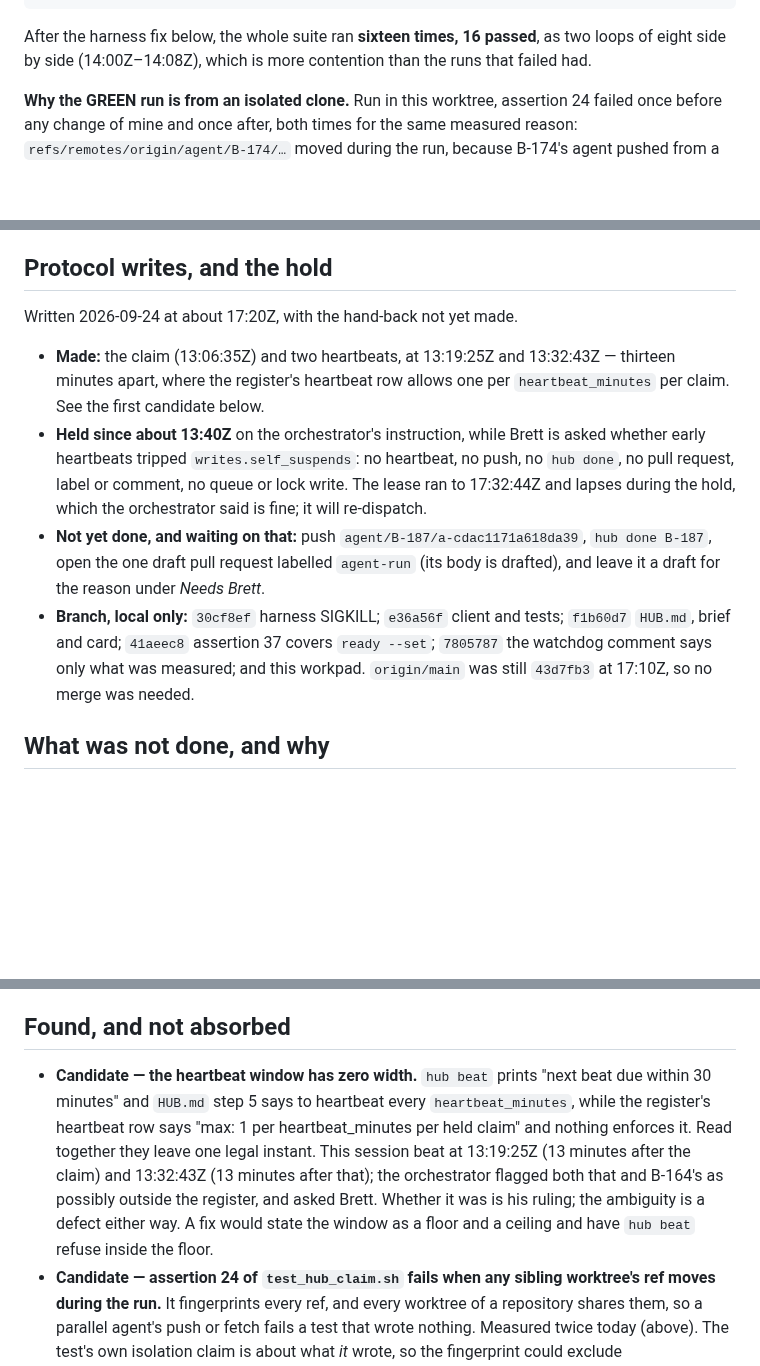
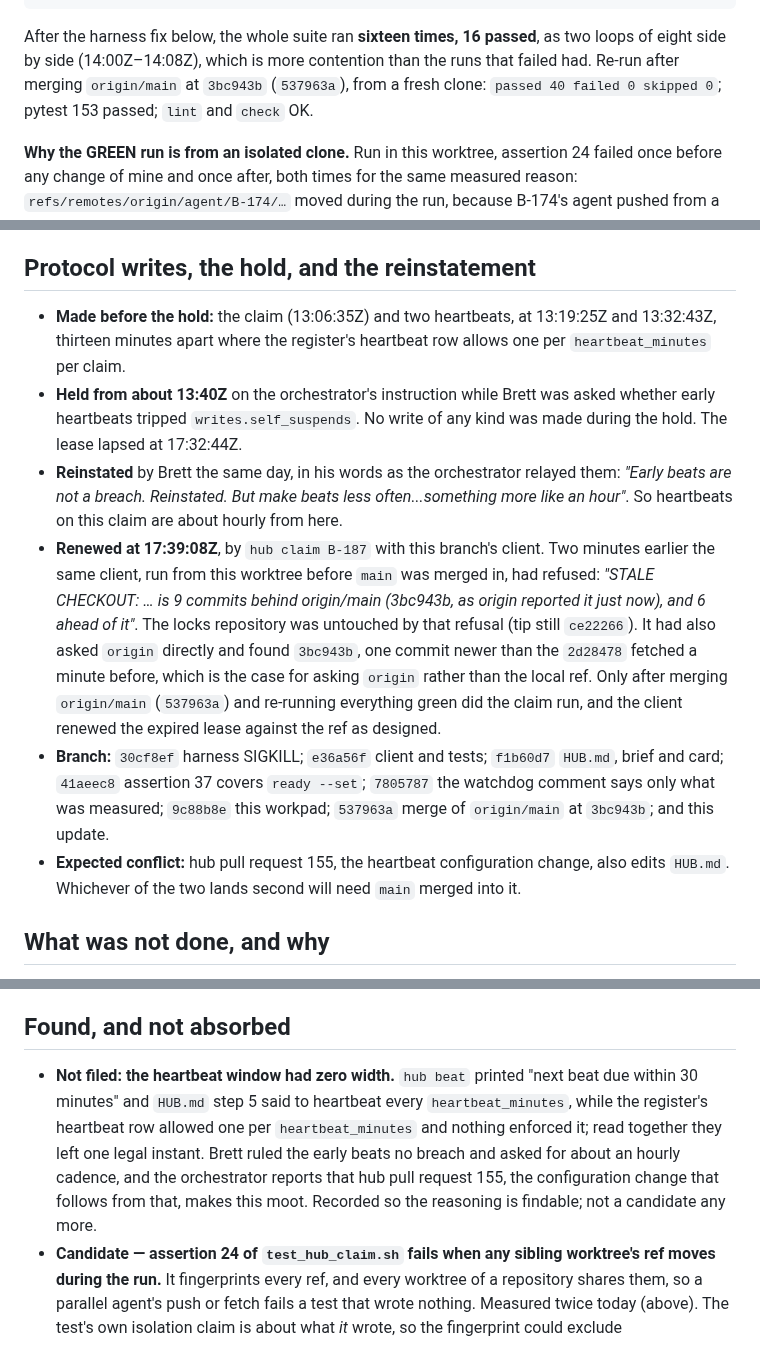
Before and after one commit to salmon-data-mobilization/metasalmon, a Markdown page: .hub/workpads/B-187.md, 3 parts joined by grey strips. Drawn GitHub-style; blank space fills up the shorter version.

Commit message:
Workpad for B-187: the reinstatement, the renewed claim and the merge
Brett ruled the early heartbeats no breach and reinstated the protocol,
asking for an hourly cadence. The lapsed lease was renewed at 17:39:08Z
by this branch's own client, which two minutes earlier had refused the
same claim from this worktree while it was nine commits behind origin.
origin/main at 3bc943b is merged in and everything re-run green. The
zero-width heartbeat candidate is withdrawn as moot under hub pull request
155, and the HUB.md conflict expected with it is noted.

Co-Authored-By: Claude Opus 5.5 <noreply@anthropic.com>
Claude-Session: https://claude.ai/code/session_01GvKPd1YpcrUYP6D4eMUPvD

```diff
--- a/.hub/workpads/B-187.md
+++ b/.hub/workpads/B-187.md
@@ -232,7 +232,9 @@ $ git diff --check                          ->  clean
 
 After the harness fix below, the whole suite ran **sixteen times, 16 passed**,
 as two loops of eight side by side (14:00Z–14:08Z), which is more contention
-than the runs that failed had.
+than the runs that failed had. Re-run after merging `origin/main` at `3bc943b`
+(`537963a`), from a fresh clone: `passed 40 failed 0 skipped 0`; pytest 153
+passed; `lint` and `check` OK.
 
 **Why the GREEN run is from an isolated clone.** Run in this worktree, assertion
 24 failed once before any change of mine and once after, both times for the same
@@ -290,26 +292,35 @@ no process. I stopped the experiment at 13:58Z, and the measurement above comes
 from the copy that kills nothing. The same `kill -9`-after-trap path is in the
 harness on `main` until this lands, with the same negligible reach.
 
-## Protocol writes, and the hold
+## Protocol writes, the hold, and the reinstatement
 
-Written 2026-09-24 at about 17:20Z, with the hand-back not yet made.
-
-- **Made:** the claim (13:06:35Z) and two heartbeats, at 13:19:25Z and
-  13:32:43Z — thirteen minutes apart, where the register's heartbeat row allows
-  one per `heartbeat_minutes` per claim. See the first candidate below.
-- **Held since about 13:40Z** on the orchestrator's instruction, while Brett is
-  asked whether early heartbeats tripped `writes.self_suspends`: no heartbeat, no
-  push, no `hub done`, no pull request, label or comment, no queue or lock
-  write. The lease ran to 17:32:44Z and lapses during the hold, which the
-  orchestrator said is fine; it will re-dispatch.
-- **Not yet done, and waiting on that:** push `agent/B-187/a-cdac1171a618da39`,
-  `hub done B-187`, open the one draft pull request labelled `agent-run` (its
-  body is drafted), and leave it a draft for the reason under *Needs Brett*.
-- **Branch, local only:** `30cf8ef` harness SIGKILL; `e36a56f` client and tests;
-  `f1b60d7` `HUB.md`, brief and card; `41aeec8` assertion 37 covers
-  `ready --set`; `7805787` the watchdog comment says only what was measured;
-  and this workpad. `origin/main` was still `43d7fb3` at 17:10Z, so no merge
-  was needed.
+- **Made before the hold:** the claim (13:06:35Z) and two heartbeats, at
+  13:19:25Z and 13:32:43Z, thirteen minutes apart where the register's heartbeat
+  row allows one per `heartbeat_minutes` per claim.
+- **Held from about 13:40Z** on the orchestrator's instruction while Brett was
+  asked whether early heartbeats tripped `writes.self_suspends`. No write of any
+  kind was made during the hold. The lease lapsed at 17:32:44Z.
+- **Reinstated** by Brett the same day, in his words as the orchestrator relayed
+  them: *"Early beats are not a breach. Reinstated. But make beats less
+  often...something more like an hour"*. So heartbeats on this claim are about
+  hourly from here.
+- **Renewed at 17:39:08Z**, by `hub claim B-187` with this branch's client. Two
+  minutes earlier the same client, run from this worktree before `main` was
+  merged in, had refused: *"STALE CHECKOUT: … is 9 commits behind origin/main
+  (3bc943b, as origin reported it just now), and 6 ahead of it"*. The locks
+  repository was untouched by that refusal (tip still `ce22266`). It had also
+  asked `origin` directly and found `3bc943b`, one commit newer than the
+  `2d28478` fetched a minute before, which is the case for asking `origin`
+  rather than the local ref. Only after merging `origin/main` (`537963a`) and
+  re-running everything green did the claim run, and the client renewed the
+  expired lease against the ref as designed.
+- **Branch:** `30cf8ef` harness SIGKILL; `e36a56f` client and tests; `f1b60d7`
+  `HUB.md`, brief and card; `41aeec8` assertion 37 covers `ready --set`;
+  `7805787` the watchdog comment says only what was measured; `9c88b8e` this
+  workpad; `537963a` merge of `origin/main` at `3bc943b`; and this update.
+- **Expected conflict:** hub pull request 155, the heartbeat configuration
+  change, also edits `HUB.md`. Whichever of the two lands second will need
+  `main` merged into it.
 
 ## What was not done, and why
 
@@ -327,15 +338,14 @@ Written 2026-09-24 at about 17:20Z, with the hand-back not yet made.
 
 ## Found, and not absorbed
 
-- **Candidate — the heartbeat window has zero width.** `hub beat` prints "next
-  beat due within 30 minutes" and `HUB.md` step 5 says to heartbeat every
-  `heartbeat_minutes`, while the register's heartbeat row says "max: 1 per
-  heartbeat_minutes per held claim" and nothing enforces it. Read together they
-  leave one legal instant. This session beat at 13:19:25Z (13 minutes after the
-  claim) and 13:32:43Z (13 minutes after that); the orchestrator flagged both
-  that and B-164's as possibly outside the register, and asked Brett. Whether it
-  was is his ruling; the ambiguity is a defect either way. A fix would state the
-  window as a floor and a ceiling and have `hub beat` refuse inside the floor.
+- **Not filed: the heartbeat window had zero width.** `hub beat` printed "next
+  beat due within 30 minutes" and `HUB.md` step 5 said to heartbeat every
+  `heartbeat_minutes`, while the register's heartbeat row allowed one per
+  `heartbeat_minutes` and nothing enforced it; read together they left one legal
+  instant. Brett ruled the early beats no breach and asked for about an hourly
+  cadence, and the orchestrator reports that hub pull request 155, the
+  configuration change that follows from that, makes this moot. Recorded so the
+  reasoning is findable; not a candidate any more.
 - **Candidate — assertion 24 of `test_hub_claim.sh` fails when any sibling
   worktree's ref moves during the run.** It fingerprints every ref, and every
   worktree of a repository shares them, so a parallel agent's push or fetch
```
